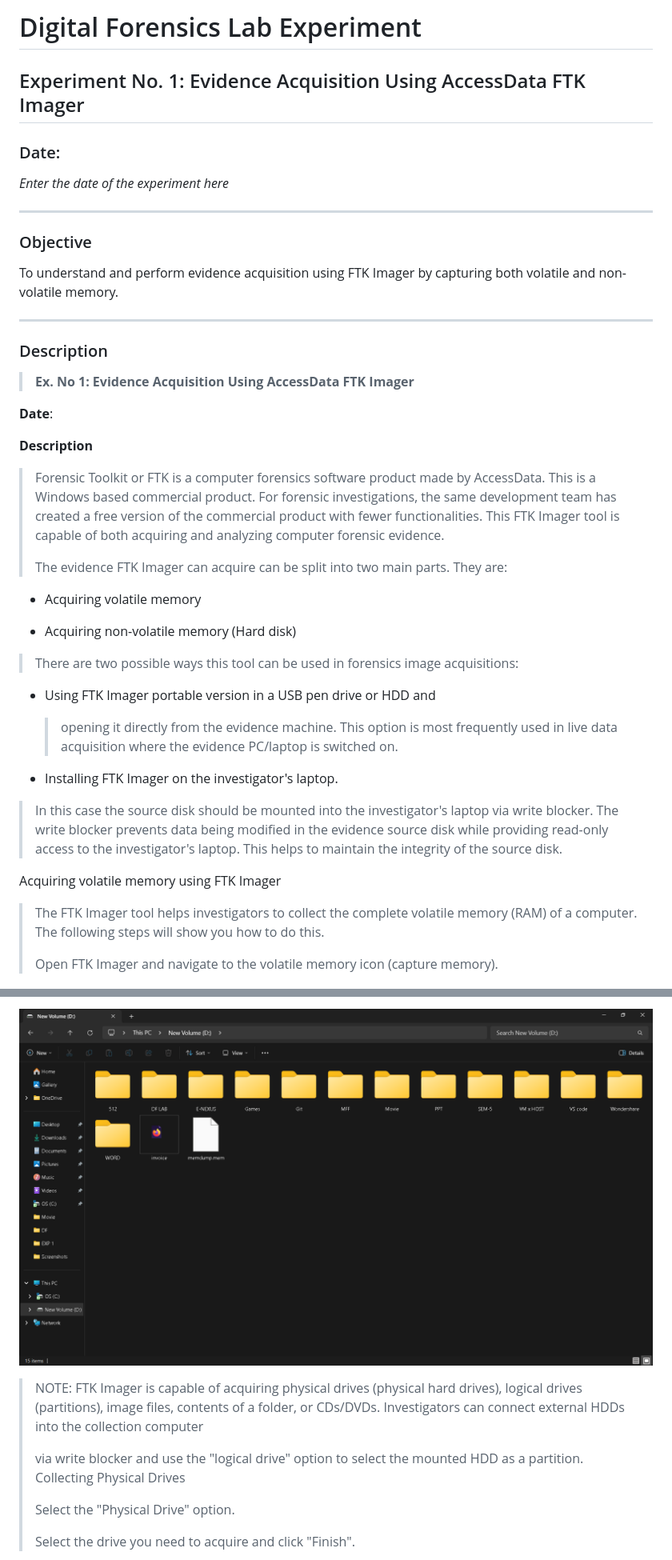
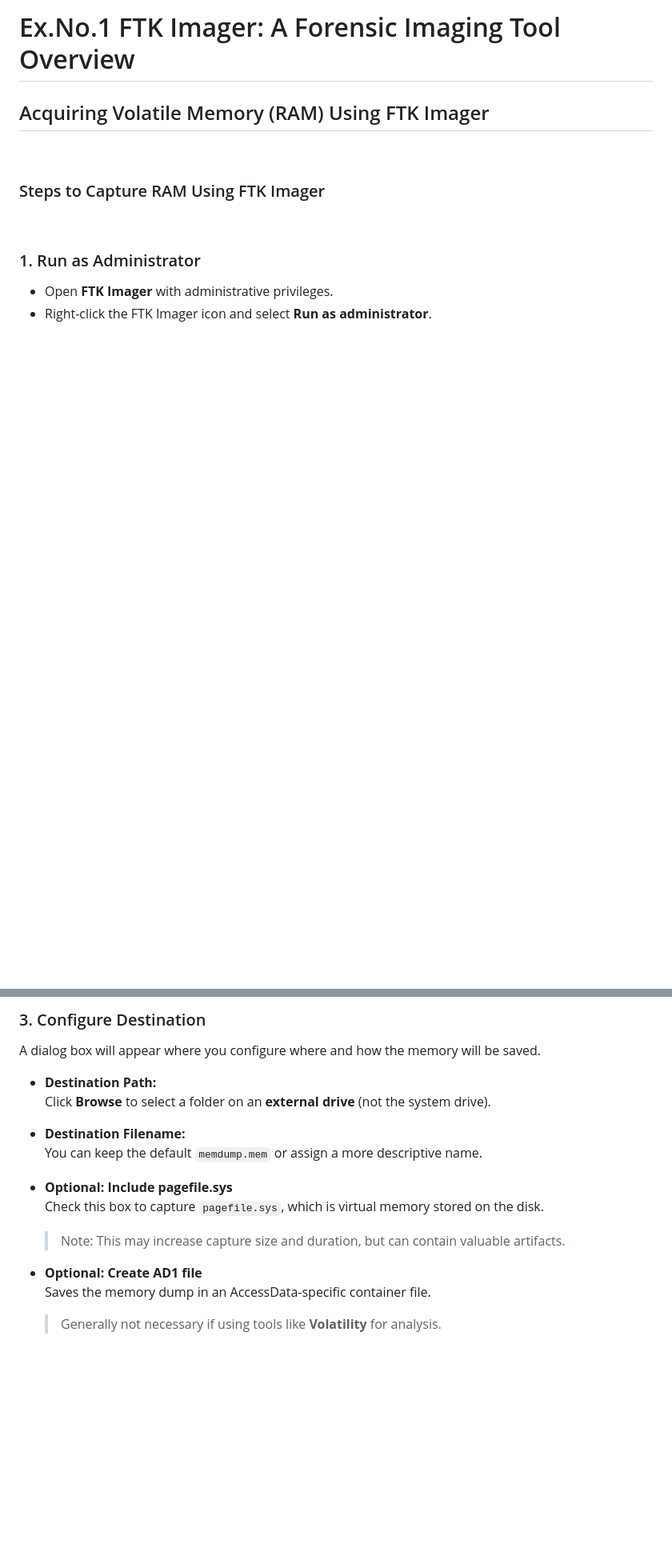
Before and after one commit to 99230041189/Lab_Exercise, a Markdown page: Ex_No_1_FTK_Markdown_Package/exp1.md, 2 parts joined by grey strips. Shown at 80% size. Rendered like a GitHub page; blank space fills up the shorter version.

```diff
--- a/Ex_No_1_FTK_Markdown_Package/exp1.md
+++ b/Ex_No_1_FTK_Markdown_Package/exp1.md
@@ -1,62 +1,17 @@
-# Digital Forensics Lab Experiment
+# Ex.No.1    FTK Imager: A Forensic Imaging Tool Overview
 
-## Experiment No. 1: Evidence Acquisition Using AccessData FTK Imager
+## Acquiring Volatile Memory (RAM) Using FTK Imager
+<br>
 
-### Date:
-*Enter the date of the experiment here*
 
----
+### Steps to Capture RAM Using FTK Imager
+<br>
 
-### Objective
-To understand and perform evidence acquisition using FTK Imager by capturing both volatile and non-volatile memory.
-
----
-
-### Description
-> **Ex. No 1: Evidence Acquisition Using AccessData FTK Imager**
-
-**Date**:
-
-**Description**
-
-> Forensic Toolkit or FTK is a computer forensics software product made
-> by AccessData. This is a Windows based commercial product. For
-> forensic investigations, the same development team has created a free
-> version of the commercial product with fewer functionalities. This FTK
-> Imager tool is capable of both acquiring and analyzing computer
-> forensic evidence.
->
-> The evidence FTK Imager can acquire can be split into two main parts.
-> They are:
-
--   Acquiring volatile memory
-
--   Acquiring non-volatile memory (Hard disk)
-
-> There are two possible ways this tool can be used in forensics image
-> acquisitions:
-
--   Using FTK Imager portable version in a USB pen drive or HDD and
-    > opening it directly from the evidence machine. This option is most
-    > frequently used in live data acquisition where the evidence
-    > PC/laptop is switched on.
-
--   Installing FTK Imager on the investigator's laptop.
-
-> In this case the source disk should be mounted into the investigator's
-> laptop via write blocker. The write blocker prevents data being
-> modified in the evidence source disk while providing read-only access
-> to the investigator's laptop. This helps to maintain the integrity of
-> the source disk.
-
-Acquiring volatile memory using FTK Imager
-
-> The FTK Imager tool helps investigators to collect the complete
-> volatile memory (RAM) of a computer. The following steps will show you
-> how to do this.
->
-> Open FTK Imager and navigate to the volatile memory icon (capture
-> memory).
+### 1. Run as Administrator
+- Open **FTK Imager** with administrative privileges.
+- Right-click the FTK Imager icon and select **Run as administrator**.
+<br>
+<br>
 
 ![Image 1](Images/1.jpg)
 
@@ -94,16 +31,20 @@ Acquiring non-volatile memory (Disk Image) using FTK Imager
 
-![Image 1](Images/4.jpg)
+### 3. Configure Destination
+A dialog box will appear where you configure where and how the memory will be saved.
+
+- **Destination Path:**
+  Click **Browse** to select a folder on an **external drive** (not the system drive).
+
+- **Destination Filename:**
+  You can keep the default `memdump.mem` or assign a more descriptive name.
+
+- **Optional: Include pagefile.sys**
+  Check this box to capture `pagefile.sys`, which is virtual memory stored on the disk.
+  > Note: This may increase capture size and duration, but can contain valuable artifacts.
+
+- **Optional: Create AD1 file**
+  Saves the memory dump in an AccessData-specific container file.
+  > Generally not necessary if using tools like **Volatility** for analysis.
 
 
-> NOTE: FTK Imager is capable of acquiring physical drives (physical
-> hard drives), logical drives (partitions), image files, contents of a
-> folder, or CDs/DVDs. Investigators can connect external HDDs into the
-> collection computer
->
-> via write blocker and use the "logical drive" option to select the
-> mounted HDD as a partition. Collecting Physical Drives
->
-> Select the "Physical Drive" option.
->
-> Select the drive you need to acquire and click "Finish".
 
```
Also changed, not shown: other parts of Ex_No_1_FTK_Markdown_Package/exp1.md (+159 -131 lines).
